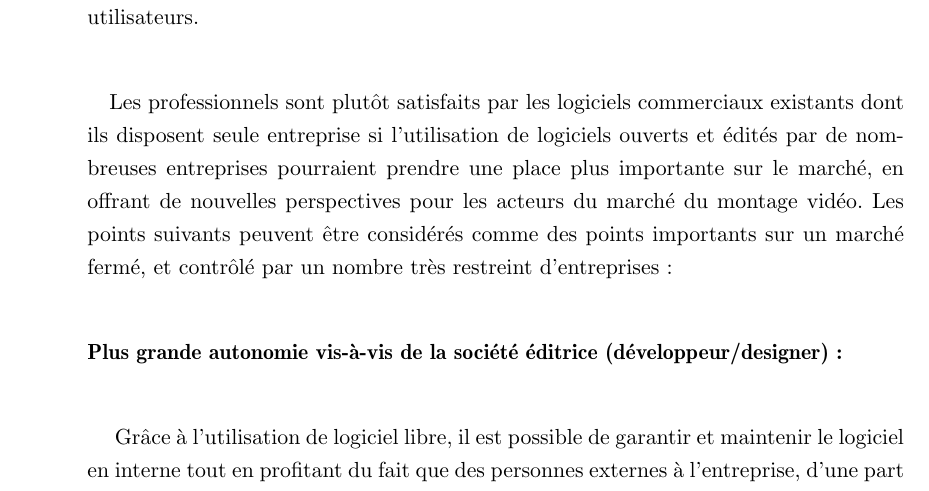
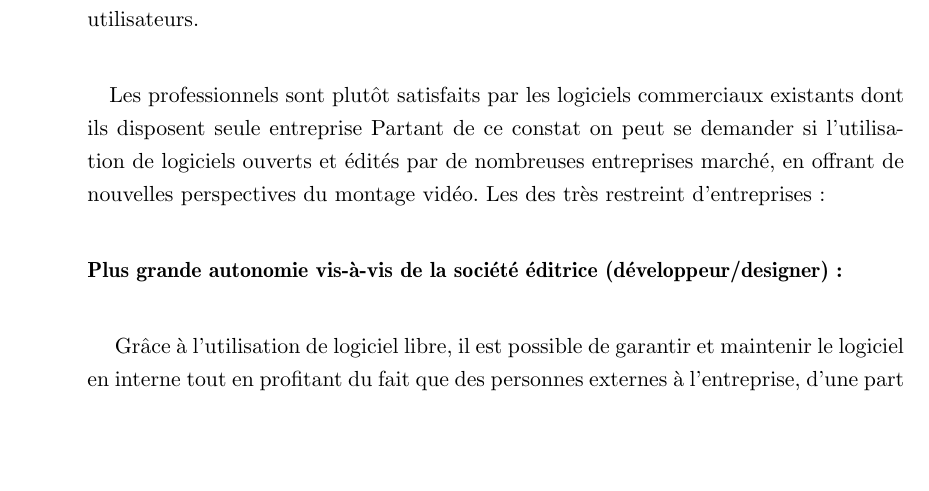
Before and after one commit to thiblahute/master_thesis, a LaTeX thesis (Memoire_Thibault_Saunier.tex, which reads marketAnalisis.tex): part of page 27 of 52, cut so that both start at the same text, the shorter picture padded with empty space. Compiled offline with pdfLaTeX; a LaTeX package or settings file that is missing is left out.

Commit message:
Updated marketAnalisis.tex

```diff
--- a/marketAnalisis.tex
+++ b/marketAnalisis.tex
@@ -1019,16 +1019,17 @@ aux besoins de la grande majorité des utilisateurs.
 Les professionnels sont plutôt satisfaits par les logiciels commerciaux
 existants dont ils disposent %avec cependant certaines limites dûes principalement
 %au fait que ces logiciels sont ferméset édités par une
-seule entreprise %( JE SUPPRIMERAI CETTE PARTIE DE PHRASE CAR CE N'EST
-%PAS LE CONCEPTEUR QUI DECIDE DES BESOINS MAIS LE MARCHE.
+seule entreprise %( JE SUPPRIMERAI LA PARTIE DE PHRASE QUI SUIT CAR CE N'EST
+%PAS LE CONCEPTEUR QUI DECIDE DES BESOINS, MAIS LE MARCHE.
 %DANS CE CAS CE QUI EST PREJUDUCIABLE C'EST LE MONOPOLE DONC L'ABSENCE
 %DE CONCURRENCE/ qui décide de ce dont les utilisateurs ont besoin des
-%besoins des utilisateurs). Partant de ce constat on peut se demander
+%besoins des utilisateurs).
+Partant de ce constat on peut se demander
 si l'utilisation de logiciels ouverts et édités par de nombreuses
-entreprises pourraient prendre une place plus importante sur le
-marché, en offrant de nouvelles perspectives pour les acteurs du marché
-du montage vidéo. Les points suivants peuvent être considérés comme
-des points importants sur un marché fermé, et contrôlé par un nombre
+entreprises %ne pourraient pas prendre une place plus importante sur le
+marché, en offrant de nouvelles perspectives %aux acteurs du marché
+du montage vidéo. Les %éléments suivants peuvent être considérés comme
+des %éléments importants sur un marché fermé, et contrôlé par un nombre
 très restreint d'entreprises:
 
 \paragraph{Plus grande autonomie vis-à-vis de la société éditrice
```
